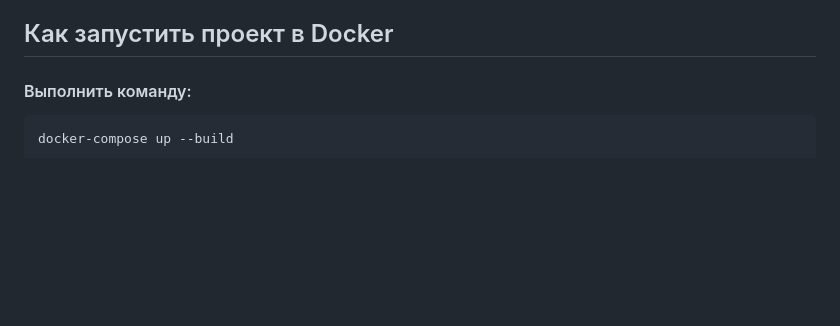
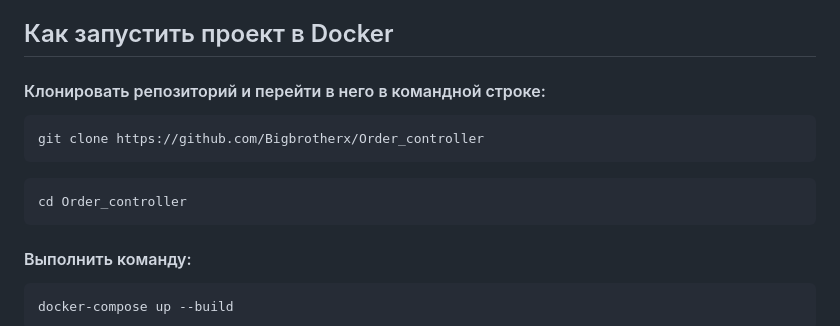
Before and after one commit to Bigbrotherx/Order_controller, a Markdown page: README.md, the part around the change. Drawn GitHub-style; blank space fills up the shorter version.

````diff
--- a/README.md
+++ b/README.md
@@ -23,6 +23,16 @@
   * Общая сумма заказов
 
 ## Как запустить проект в Docker
+
+#### Клонировать репозиторий и перейти в него в командной строке:
+
+```
+git clone https://github.com/Bigbrotherx/Order_controller
+```
+
+```
+cd Order_controller
+```
 
 #### Выполнить команду:
 
````
